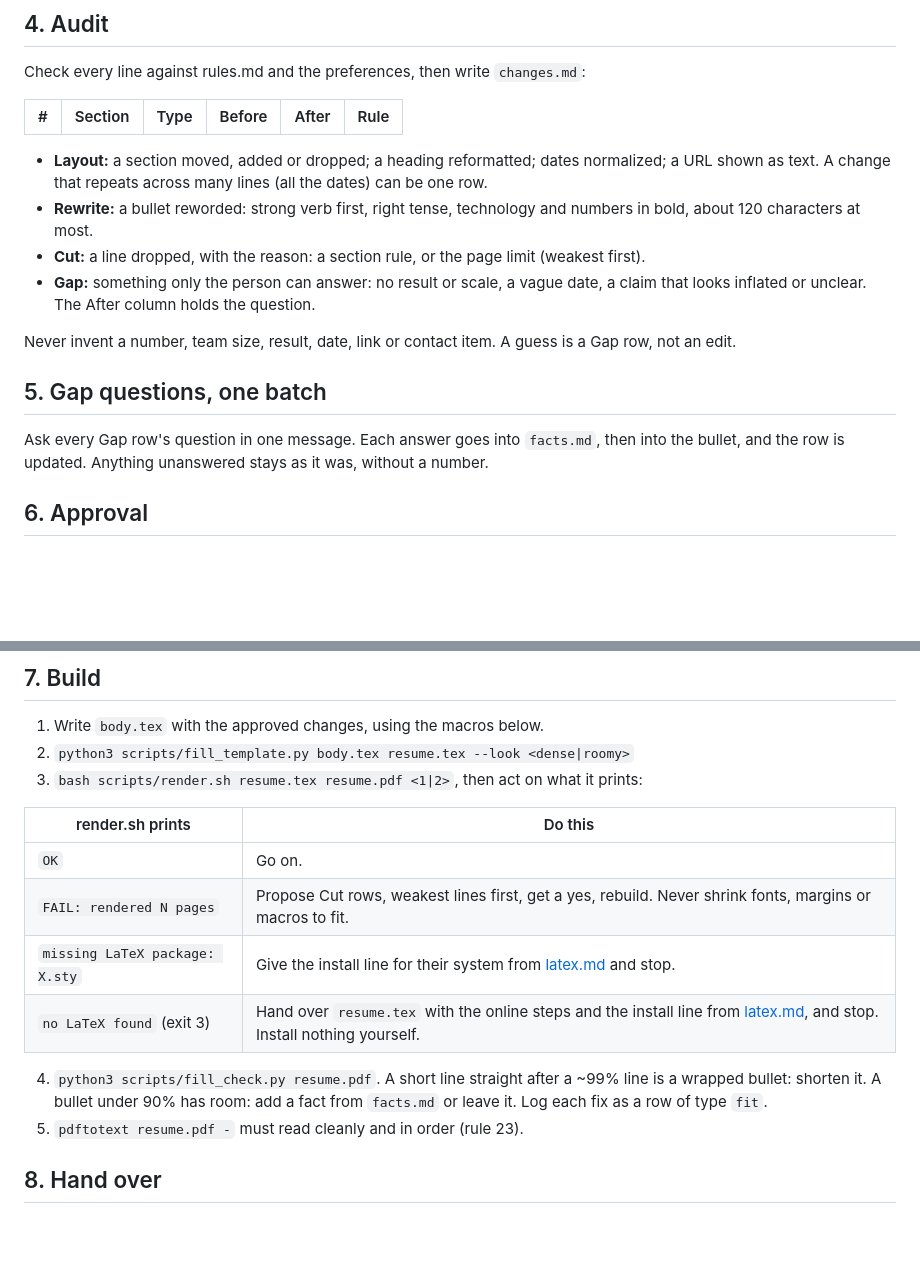
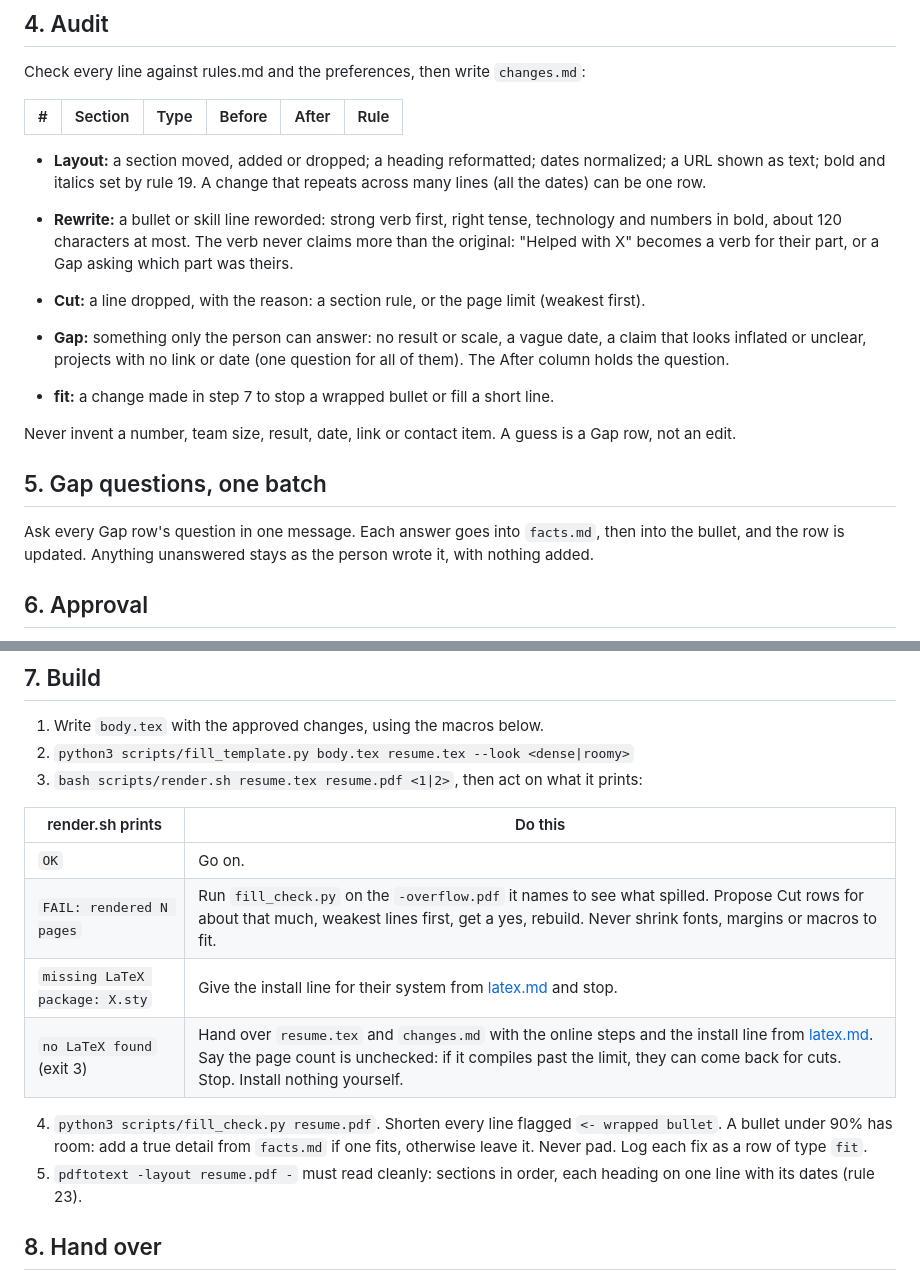
Before and after one commit to S3yon/resume-enhancer, a Markdown page: skills/resume-enhancer/SKILL.md, 2 parts joined by grey strips. Drawn GitHub-style; blank space fills up the shorter version.

Commit message:
fix(skill): close the gaps the dry runs found

```diff
--- a/skills/resume-enhancer/SKILL.md
+++ b/skills/resume-enhancer/SKILL.md
@@ -45,19 +54,28 @@ Check every line against rules.md and the preferences, then write `changes.md`:
 |---|---|---|---|---|---|
 
 - **Layout:** a section moved, added or dropped; a heading reformatted; dates normalized; a URL
-  shown as text. A change that repeats across many lines (all the dates) can be one row.
-- **Rewrite:** a bullet reworded: strong verb first, right tense, technology and numbers in
-  bold, about 120 characters at most.
+  shown as text; bold and italics set by rule 19. A change that repeats across many lines (all
+  the dates) can be one row.
+
+- **Rewrite:** a bullet or skill line reworded: strong verb first, right tense, technology and
+  numbers in bold, about 120 characters at most. The verb never claims more than the original:
+  "Helped with X" becomes a verb for their part, or a Gap asking which part was theirs.
+
 - **Cut:** a line dropped, with the reason: a section rule, or the page limit (weakest first).
+
 - **Gap:** something only the person can answer: no result or scale, a vague date, a claim
-  that looks inflated or unclear. The After column holds the question.
+  that looks inflated or unclear, projects with no link or date (one question for all of
+  them). The After column holds the question.
+
+- **fit:** a change made in step 7 to stop a wrapped bullet or fill a short line.
 
 Never invent a number, team size, result, date, link or contact item. A guess is a Gap row, not
 an edit.
 
 ## 5. Gap questions, one batch
 Ask every Gap row's question in one message. Each answer goes into `facts.md`, then into the
-bullet, and the row is updated. Anything unanswered stays as it was, without a number.
+bullet, and the row is updated. Anything unanswered stays as the person wrote it, with
+nothing added.
 
 ## 6. Approval
 Show `changes.md` and ask for the row numbers to reject, or "all good". Rejected rows keep the
@@ -71,14 +89,15 @@ original text. Nothing is rendered before this reply.
 | render.sh prints | Do this |
 |---|---|
 | `OK` | Go on. |
-| `FAIL: rendered N pages` | Propose Cut rows, weakest lines first, get a yes, rebuild. Never shrink fonts, margins or macros to fit. |
+| `FAIL: rendered N pages` | Run `fill_check.py` on the `-overflow.pdf` it names to see what spilled. Propose Cut rows for about that much, weakest lines first, get a yes, rebuild. Never shrink fonts, margins or macros to fit. |
 | `missing LaTeX package: X.sty` | Give the install line for their system from [latex.md](latex.md) and stop. |
-| `no LaTeX found` (exit 3) | Hand over `resume.tex` with the online steps and the install line from [latex.md](latex.md), and stop. Install nothing yourself. |
+| `no LaTeX found` (exit 3) | Hand over `resume.tex` and `changes.md` with the online steps and the install line from [latex.md](latex.md). Say the page count is unchecked: if it compiles past the limit, they can come back for cuts. Stop. Install nothing yourself. |
 
-4. `python3 scripts/fill_check.py resume.pdf`. A short line straight after a ~99% line is a
-   wrapped bullet: shorten it. A bullet under 90% has room: add a fact from `facts.md` or leave
-   it. Log each fix as a row of type `fit`.
-5. `pdftotext resume.pdf -` must read cleanly and in order (rule 23).
+4. `python3 scripts/fill_check.py resume.pdf`. Shorten every line flagged `<- wrapped bullet`.
+   A bullet under 90% has room: add a true detail from `facts.md` if one fits, otherwise leave
+   it. Never pad. Log each fix as a row of type `fit`.
+5. `pdftotext -layout resume.pdf -` must read cleanly: sections in order, each heading on one
+   line with its dates (rule 23).
 
 ## 8. Hand over
 Read the PDF first: no wrapped bullet, the bottom margin close to the top one, no heading
```
Also changed, not shown: other parts of skills/resume-enhancer/SKILL.md (+10 -1 lines).
